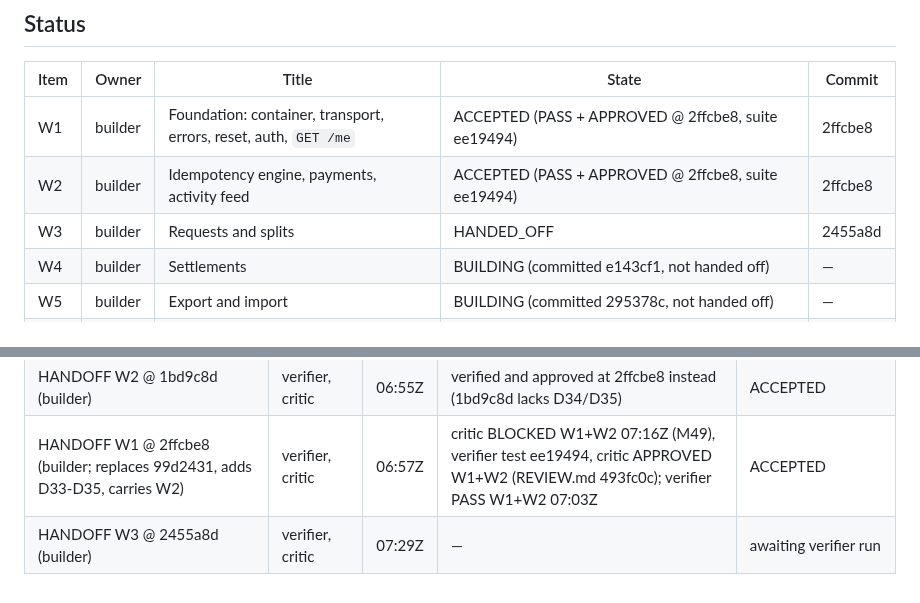
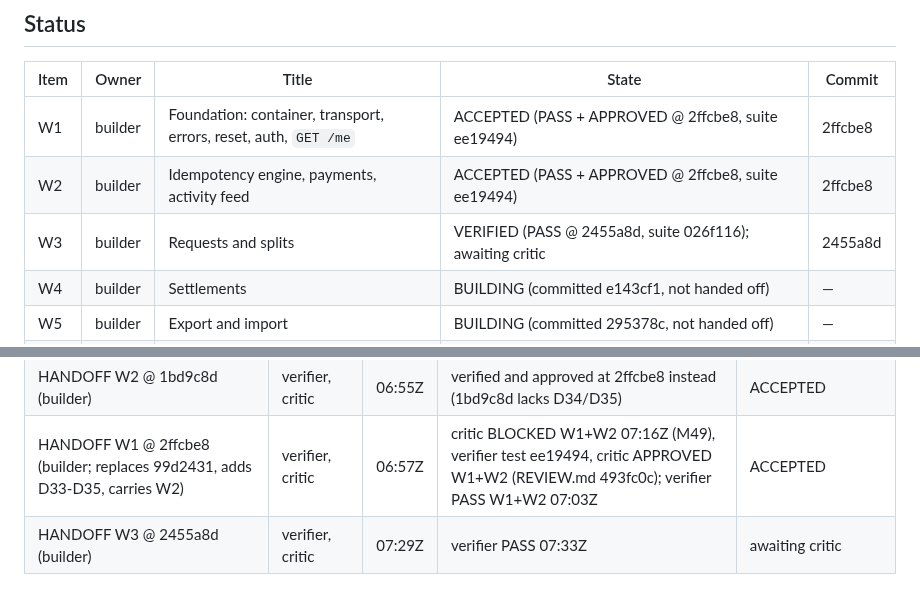
Before and after one commit to dileepab/four-seat-dark-factory, a Markdown page: stage-1/PLAN.md, 2 parts joined by grey strips. Drawn GitHub-style.

Commit message:
stage-1 plan: W3 verified (PASS @ 2455a8d)

```diff
--- a/stage-1/PLAN.md
+++ b/stage-1/PLAN.md
@@ -10,7 +10,7 @@ Supplied checks (a partial sample, used only to wire the service up): `/Users/Di
 |---|---|---|---|---|
 | W1 | builder | Foundation: container, transport, errors, reset, auth, `GET /me` | ACCEPTED (PASS + APPROVED @ 2ffcbe8, suite ee19494) | 2ffcbe8 |
 | W2 | builder | Idempotency engine, payments, activity feed | ACCEPTED (PASS + APPROVED @ 2ffcbe8, suite ee19494) | 2ffcbe8 |
-| W3 | builder | Requests and splits | HANDED_OFF | 2455a8d |
+| W3 | builder | Requests and splits | VERIFIED (PASS @ 2455a8d, suite 026f116); awaiting critic | 2455a8d |
 | W4 | builder | Settlements | BUILDING (committed e143cf1, not handed off) | — |
 | W5 | builder | Export and import | BUILDING (committed 295378c, not handed off) | — |
 | W6 | verifier | Acceptance suite for W1–W5 and I1–I29 | HANDED_OFF (complete in outline, 1037 checks; W3-W5 parts draft-run per item) | dd3097b |
@@ -463,4 +463,4 @@ Each normative line of stage-1.md, condensed, with the acceptance tests that exe
 | Plan revision after critic plan review (I9, D24, D33-D35, 3.1, 3.2, 3.11, 3.13, W1.3, W1.4) and verdict scope (section 0) | builder, verifier, critic | 06:53Z | — | sent |
 | HANDOFF W2 @ 1bd9c8d (builder) | verifier, critic | 06:55Z | verified and approved at 2ffcbe8 instead (1bd9c8d lacks D34/D35) | ACCEPTED |
 | HANDOFF W1 @ 2ffcbe8 (builder; replaces 99d2431, adds D33-D35, carries W2) | verifier, critic | 06:57Z | critic BLOCKED W1+W2 07:16Z (M49), verifier test ee19494, critic APPROVED W1+W2 (REVIEW.md 493fc0c); verifier PASS W1+W2 07:03Z | ACCEPTED |
-| HANDOFF W3 @ 2455a8d (builder) | verifier, critic | 07:29Z | — | awaiting verifier run |
+| HANDOFF W3 @ 2455a8d (builder) | verifier, critic | 07:29Z | verifier PASS 07:33Z | awaiting critic |
```
